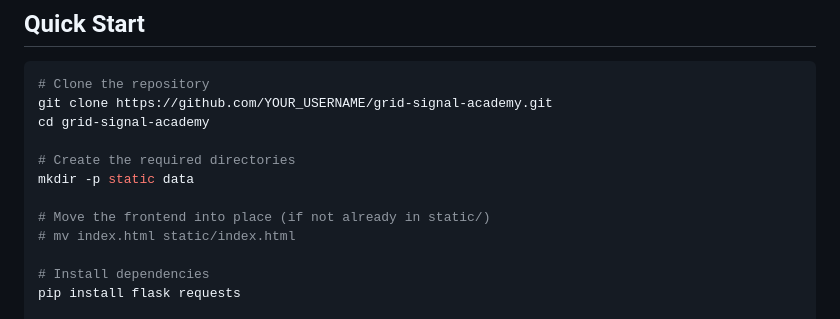
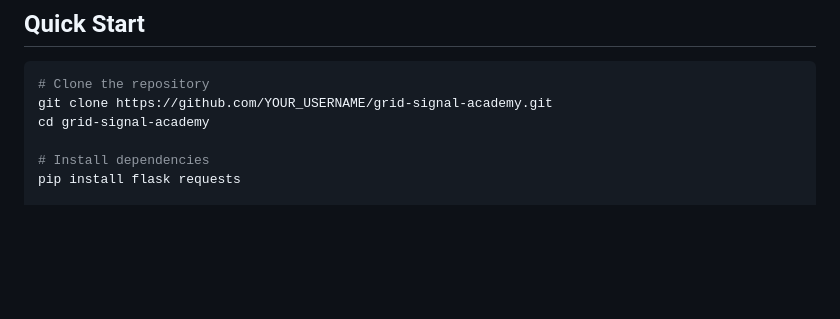
Before and after one commit to dark-carbon-code/Grid-Signal-Academy, a Markdown page: README.md, the part around the change. GitHub-like rendering; blank space fills up the shorter version.

Commit message:
Update README to simplify setup instructions
Removed instructions for creating directories and moving frontend files.

```diff
--- a/README.md
+++ b/README.md
@@ -41,12 +41,6 @@ The [Grid Event Signature Library (GESL)](https://gesl.ornl.gov) at Oak Ridge Na
 # Clone the repository
 git clone https://github.com/YOUR_USERNAME/grid-signal-academy.git
 cd grid-signal-academy
-
-# Create the required directories
-mkdir -p static data
-
-# Move the frontend into place (if not already in static/)
-# mv index.html static/index.html
 
 # Install dependencies
 pip install flask requests
```
